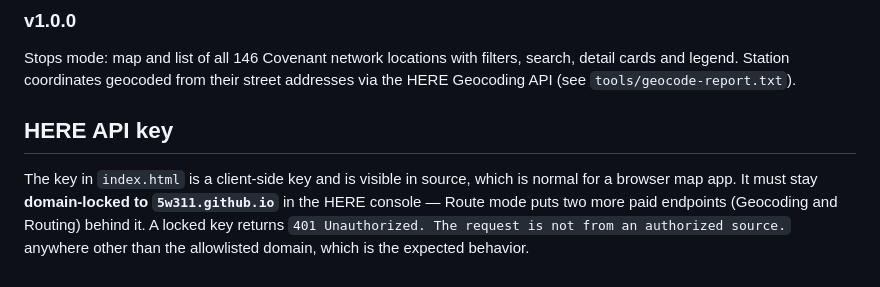
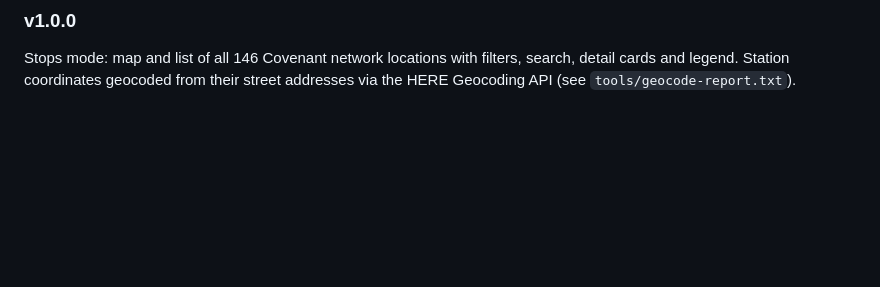
Before and after one commit to 5w311/FuelPost, a Markdown page: README.md, the part around the change. Drawn GitHub-style; blank space fills up the shorter version.

```diff
--- a/README.md
+++ b/README.md
@@ -146,12 +146,3 @@ mode is unchanged and keeps working with no signal.
 Stops mode: map and list of all 146 Covenant network locations with filters,
 search, detail cards and legend. Station coordinates geocoded from their street
 addresses via the HERE Geocoding API (see `tools/geocode-report.txt`).
-
-## HERE API key
-
-The key in `index.html` is a client-side key and is visible in source, which is
-normal for a browser map app. It must stay **domain-locked to
-`5w311.github.io`** in the HERE console — Route mode puts two more paid endpoints
-(Geocoding and Routing) behind it. A locked key returns
-`401 Unauthorized. The request is not from an authorized source.` anywhere other
-than the allowlisted domain, which is the expected behavior.
```
